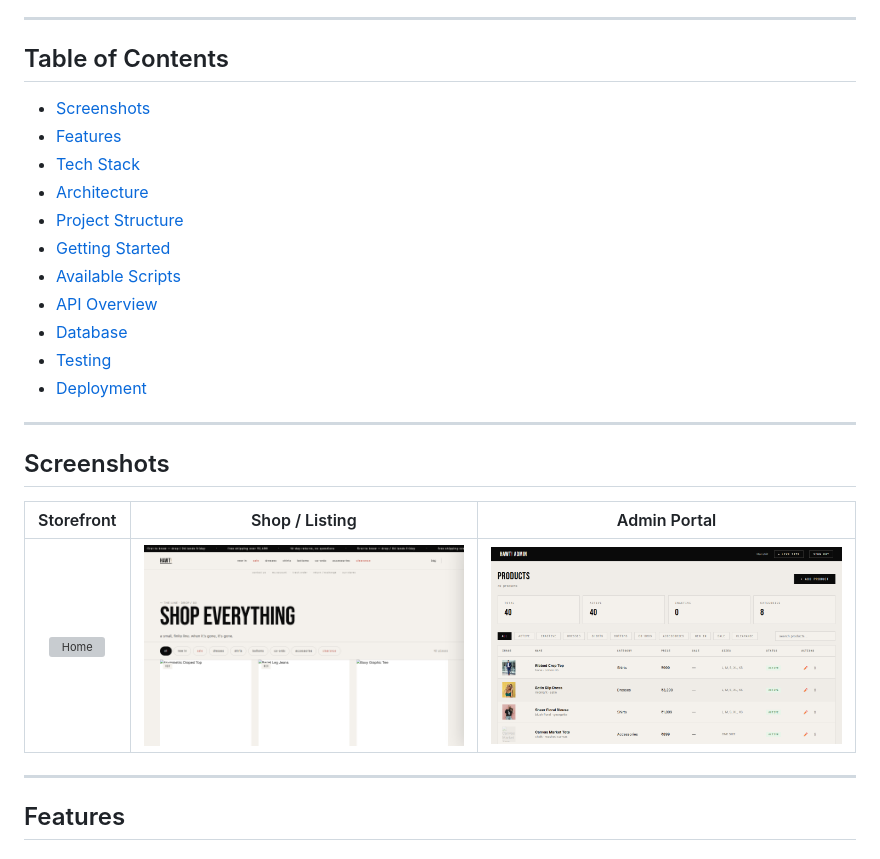
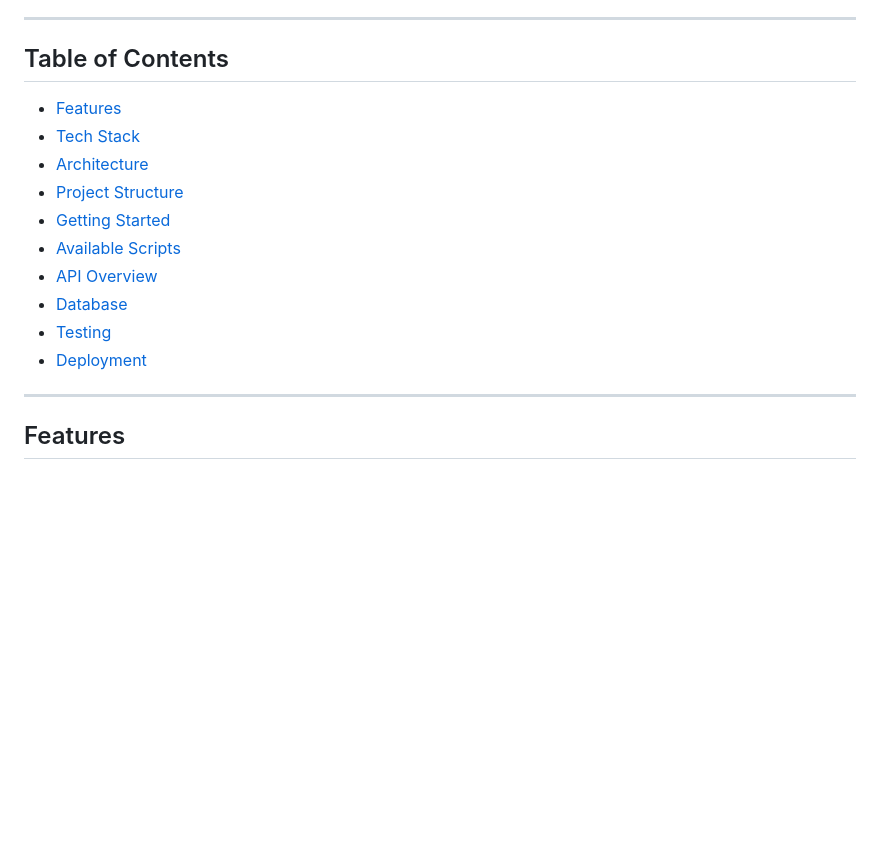
Before and after one commit to mohtaharshit6/hawt, a Markdown page: README.md, the part around the change. Rendered like a GitHub page; blank space fills up the shorter version; grey boxes are pictures that could not be loaded.

Commit message:
docs: remove outdated screenshots from README

```diff
--- a/README.md
+++ b/README.md
@@ -7,7 +7,6 @@ A production-style e-commerce application for an apparel brand — built from th
 ---
 
 ## Table of Contents
-- [Screenshots](#screenshots)
 - [Features](#features)
 - [Tech Stack](#tech-stack)
 - [Architecture](#architecture)
@@ -18,14 +17,6 @@ A production-style e-commerce application for an apparel brand — built from th
 - [Database](#database)
 - [Testing](#testing)
 - [Deployment](#deployment)
-
----
-
-## Screenshots
-
-| Storefront | Shop / Listing | Admin Portal |
-|:---:|:---:|:---:|
-| ![Home](./ss_home_full.png) | ![Shop](./ss_shop.png) | ![Admin](./ss_admin.png) |
 
 ---
 
```
